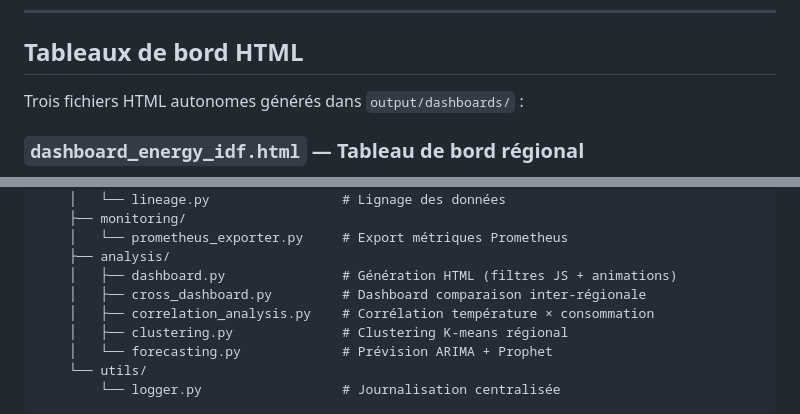
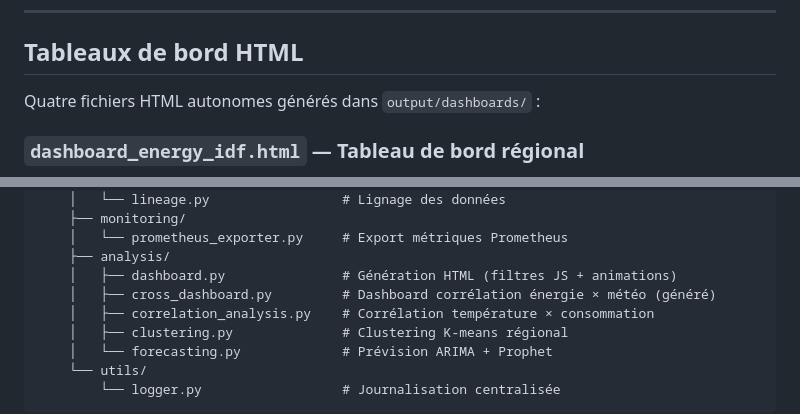
Before and after one commit to Rimiscky/Data_CL, a Markdown page: README.md, 2 parts joined by grey strips. Rendered like a GitHub page.

```diff
--- a/README.md
+++ b/README.md
@@ -221,7 +222,7 @@ streamlit run app_streamlit.py
 
 ## Tableaux de bord HTML
 
-Trois fichiers HTML autonomes générés dans `output/dashboards/` :
+Quatre fichiers HTML autonomes générés dans `output/dashboards/` :
 
 ### `dashboard_energy_idf.html` — Tableau de bord régional
 - Données brutes embarquées en JSON (`window.D`)
@@ -304,7 +311,7 @@ Data_CL/
     │   └── prometheus_exporter.py     # Export métriques Prometheus
     ├── analysis/
     │   ├── dashboard.py               # Génération HTML (filtres JS + animations)
-    │   ├── cross_dashboard.py         # Dashboard comparaison inter-régionale
+    │   ├── cross_dashboard.py         # Dashboard corrélation énergie × météo (généré)
     │   ├── correlation_analysis.py    # Corrélation température × consommation
     │   ├── clustering.py              # Clustering K-means régional
     │   └── forecasting.py             # Prévision ARIMA + Prophet
```
Also changed, not shown: other parts of README.md (+12 -5 lines).
